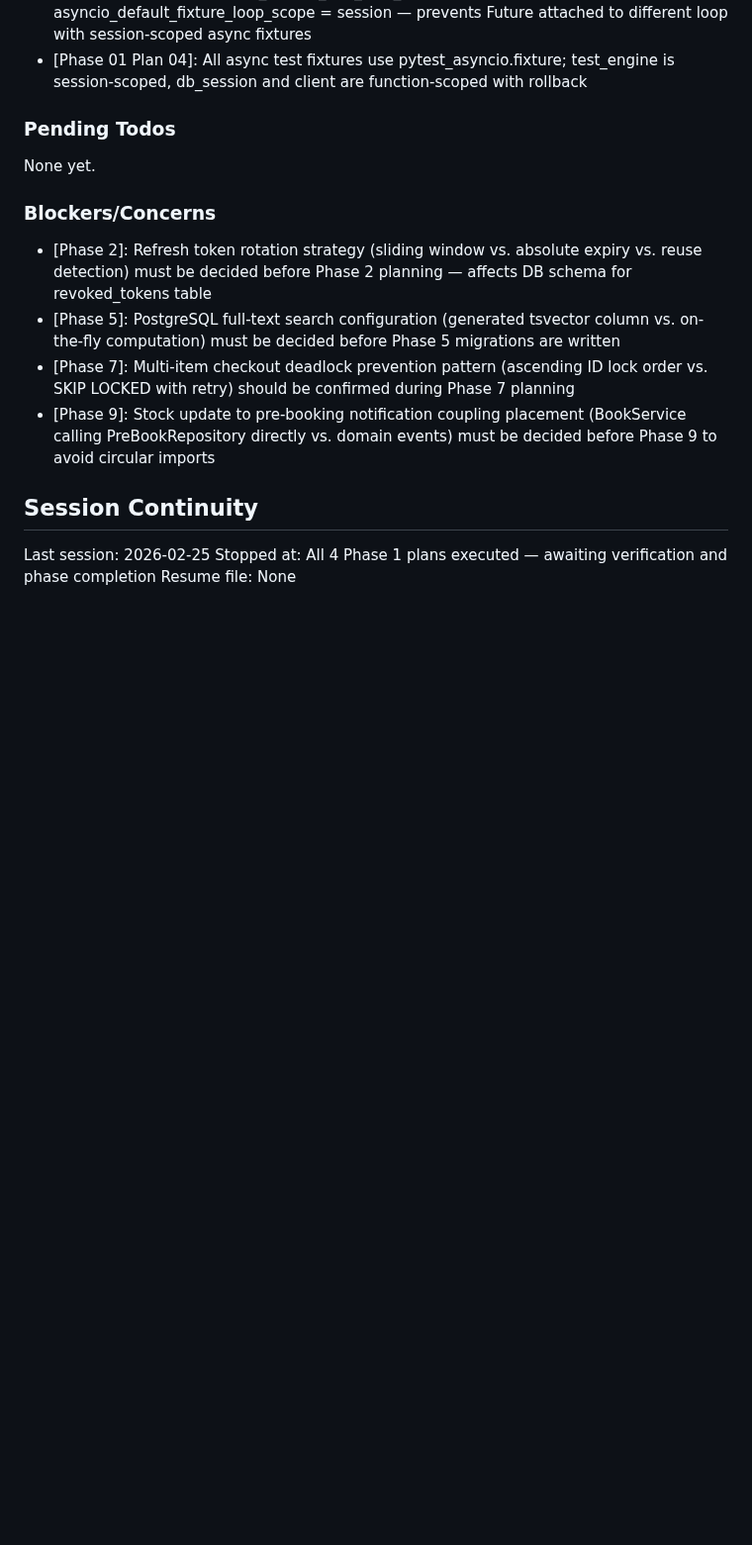
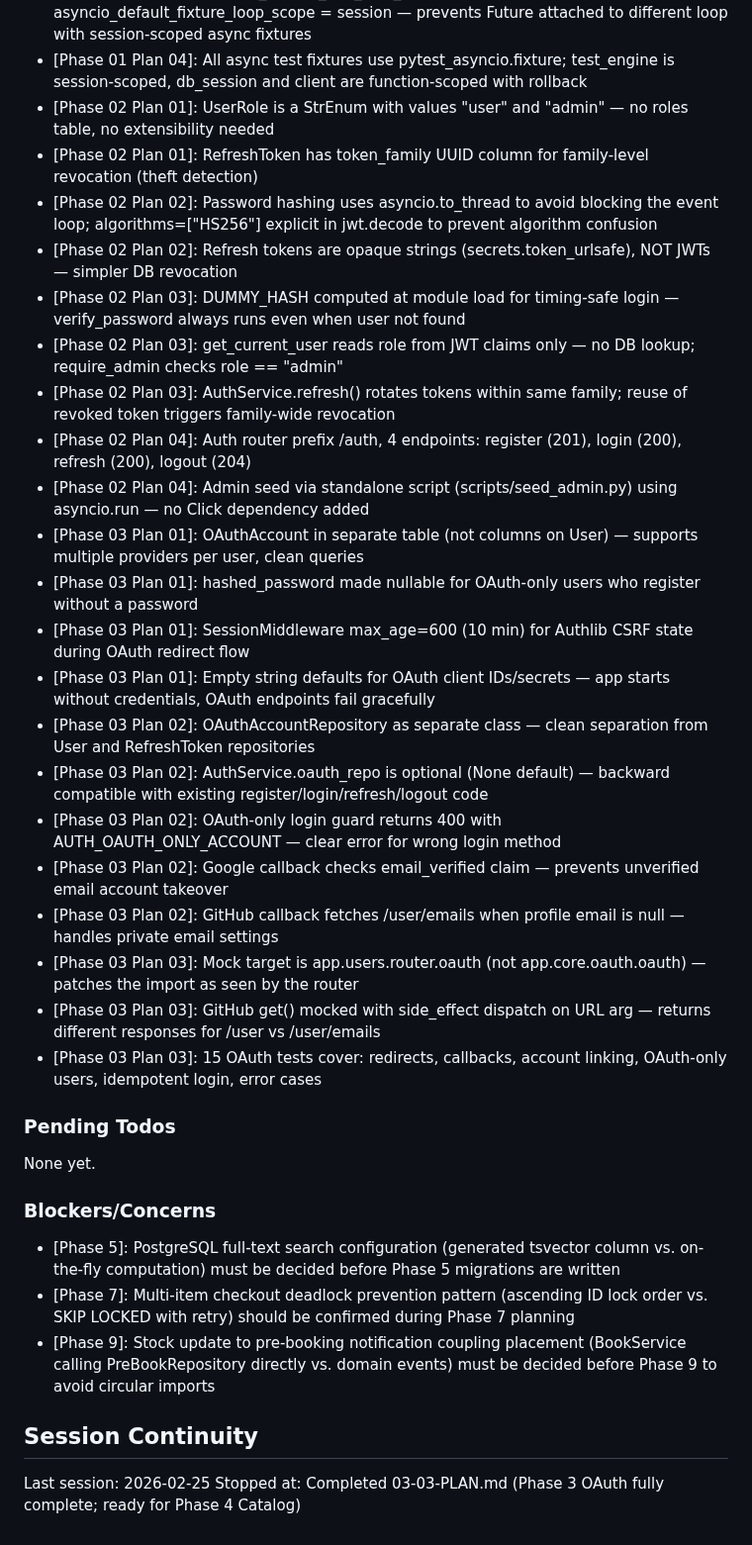
Before and after one commit to Sushasan11/bookstore, a Markdown page: .planning/STATE.md, the part around one of its changes. Shown at 99% size. Drawn GitHub-style; blank space fills up the shorter version.

Commit message:
docs(03): complete Phase 3 OAuth execution with summaries and state updates
  Co-Authored-By: Claude Opus 4.6 <noreply@anthropic.com>

```diff
--- a/.planning/STATE.md
+++ b/.planning/STATE.md
@@ -56,6 +58,27 @@ Recent decisions affecting current work:
 - [Phase 01 Plan 03]: All future model imports must go in app/db/base.py for Alembic autogenerate to discover them
 - [Phase 01 Plan 04]: asyncio_default_test_loop_scope = session required alongside asyncio_default_fixture_loop_scope = session — prevents Future attached to different loop with session-scoped async fixtures
 - [Phase 01 Plan 04]: All async test fixtures use pytest_asyncio.fixture; test_engine is session-scoped, db_session and client are function-scoped with rollback
+- [Phase 02 Plan 01]: UserRole is a StrEnum with values "user" and "admin" — no roles table, no extensibility needed
+- [Phase 02 Plan 01]: RefreshToken has token_family UUID column for family-level revocation (theft detection)
+- [Phase 02 Plan 02]: Password hashing uses asyncio.to_thread to avoid blocking the event loop; algorithms=["HS256"] explicit in jwt.decode to prevent algorithm confusion
+- [Phase 02 Plan 02]: Refresh tokens are opaque strings (secrets.token_urlsafe), NOT JWTs — simpler DB revocation
+- [Phase 02 Plan 03]: DUMMY_HASH computed at module load for timing-safe login — verify_password always runs even when user not found
+- [Phase 02 Plan 03]: get_current_user reads role from JWT claims only — no DB lookup; require_admin checks role == "admin"
+- [Phase 02 Plan 03]: AuthService.refresh() rotates tokens within same family; reuse of revoked token triggers family-wide revocation
+- [Phase 02 Plan 04]: Auth router prefix /auth, 4 endpoints: register (201), login (200), refresh (200), logout (204)
+- [Phase 02 Plan 04]: Admin seed via standalone script (scripts/seed_admin.py) using asyncio.run — no Click dependency added
+- [Phase 03 Plan 01]: OAuthAccount in separate table (not columns on User) — supports multiple providers per user, clean queries
+- [Phase 03 Plan 01]: hashed_password made nullable for OAuth-only users who register without a password
+- [Phase 03 Plan 01]: SessionMiddleware max_age=600 (10 min) for Authlib CSRF state during OAuth redirect flow
+- [Phase 03 Plan 01]: Empty string defaults for OAuth client IDs/secrets — app starts without credentials, OAuth endpoints fail gracefully
+- [Phase 03 Plan 02]: OAuthAccountRepository as separate class — clean separation from User and RefreshToken repositories
+- [Phase 03 Plan 02]: AuthService.oauth_repo is optional (None default) — backward compatible with existing register/login/refresh/logout code
+- [Phase 03 Plan 02]: OAuth-only login guard returns 400 with AUTH_OAUTH_ONLY_ACCOUNT — clear error for wrong login method
+- [Phase 03 Plan 02]: Google callback checks email_verified claim — prevents unverified email account takeover
+- [Phase 03 Plan 02]: GitHub callback fetches /user/emails when profile email is null — handles private email settings
+- [Phase 03 Plan 03]: Mock target is app.users.router.oauth (not app.core.oauth.oauth) — patches the import as seen by the router
+- [Phase 03 Plan 03]: GitHub get() mocked with side_effect dispatch on URL arg — returns different responses for /user vs /user/emails
+- [Phase 03 Plan 03]: 15 OAuth tests cover: redirects, callbacks, account linking, OAuth-only users, idempotent login, error cases
 
 ### Pending Todos
 
@@ -63,7 +86,6 @@ None yet.
 
 ### Blockers/Concerns
 
-- [Phase 2]: Refresh token rotation strategy (sliding window vs. absolute expiry vs. reuse detection) must be decided before Phase 2 planning — affects DB schema for revoked_tokens table
 - [Phase 5]: PostgreSQL full-text search configuration (generated tsvector column vs. on-the-fly computation) must be decided before Phase 5 migrations are written
 - [Phase 7]: Multi-item checkout deadlock prevention pattern (ascending ID lock order vs. SKIP LOCKED with retry) should be confirmed during Phase 7 planning
 - [Phase 9]: Stock update to pre-booking notification coupling placement (BookService calling PreBookRepository directly vs. domain events) must be decided before Phase 9 to avoid circular imports
@@ -71,5 +93,4 @@ None yet.
 ## Session Continuity
 
 Last session: 2026-02-25
-Stopped at: All 4 Phase 1 plans executed — awaiting verification and phase completion
-Resume file: None
+Stopped at: Completed 03-03-PLAN.md (Phase 3 OAuth fully complete; ready for Phase 4 Catalog)
```
Also changed, not shown: other parts of .planning/STATE.md (+13 -11 lines), .planning/ROADMAP.md (+17 -15 lines).
